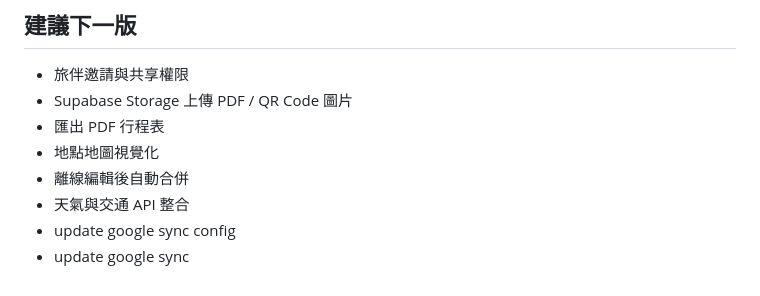
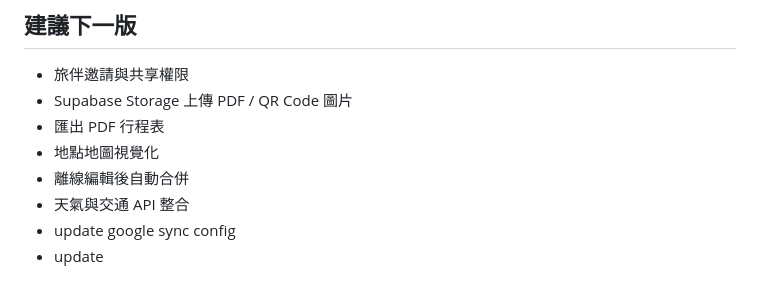
Before and after one commit to bear-1019/Travel-, a Markdown page: README.md, the part around the change. GitHub-like rendering.

```diff
--- a/README.md
+++ b/README.md
@@ -172,4 +172,4 @@ V1 採用手動同步，避免兩台裝置同時修改時互相覆蓋。之後
 - 離線編輯後自動合併
 - 天氣與交通 API 整合
 - update google sync config
-- update google sync
+- update
```
